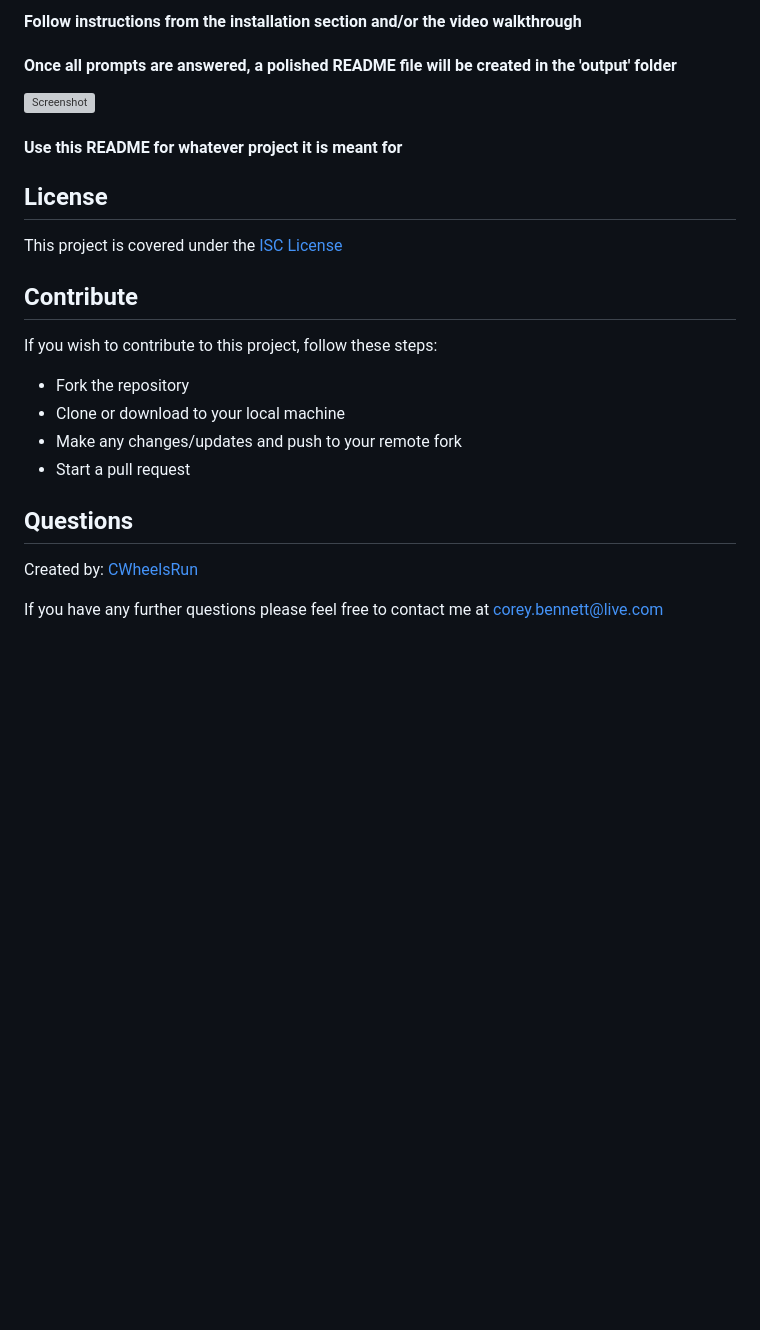
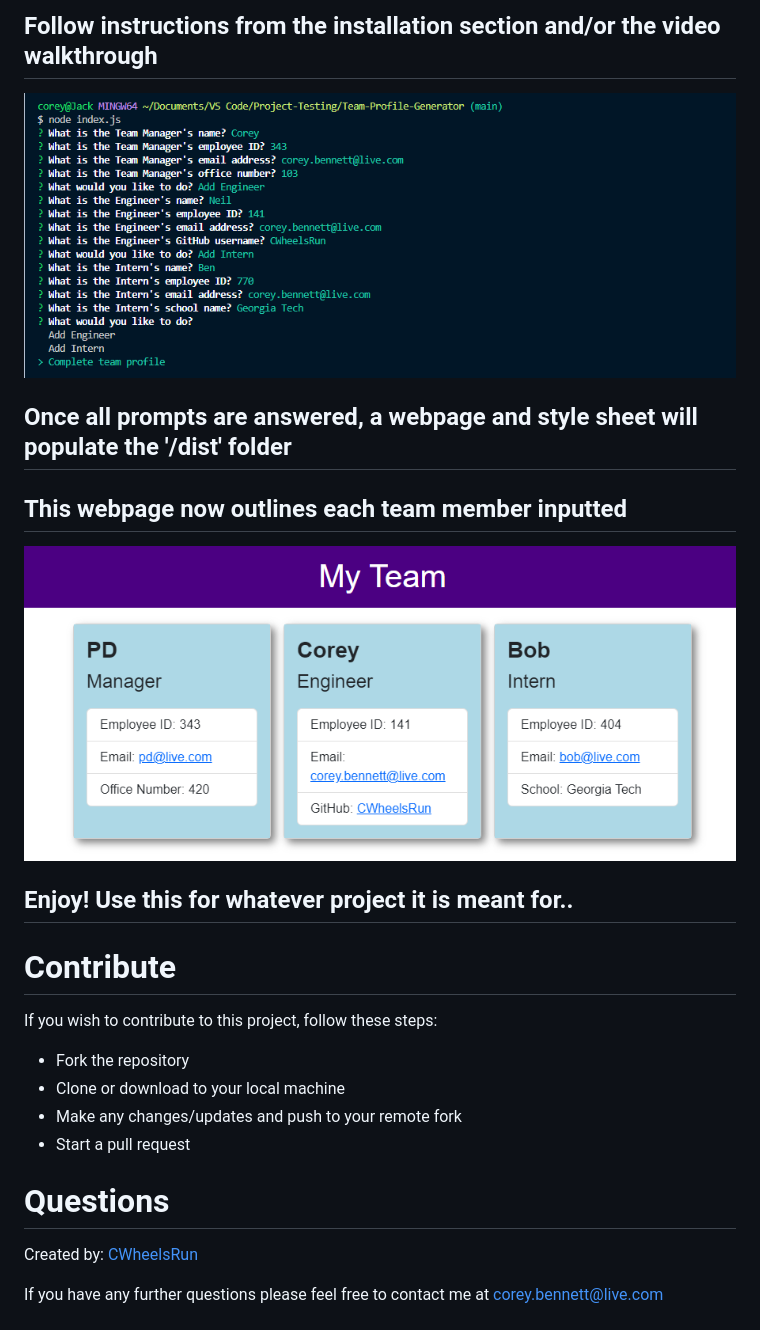
Before and after one commit to CWheelsRun/Team-Profile-Generator, a Markdown page: README.md, the part around the change printed below. Drawn GitHub-style; pictures changed too: images/team5.png (added), images/team6.png (added); blank space fills up the shorter version; grey boxes are pictures that could not be loaded.

```diff
--- a/README.md
+++ b/README.md
@@ -32,14 +30,12 @@ https://www.youtube.com/watch?v=4tjXAcsa4Zc&ab_channel=Weelz
 
-#### Follow instructions from the installation section and/or the video walkthrough
-#### Once all prompts are answered, a polished README file will be created in the 'output' folder
-![Screenshot](./images/readme4.png)
-#### Use this README for whatever project it is meant for
+## Follow instructions from the installation section and/or the video walkthrough
+![Screenshot](./images/team5.png)
+## Once all prompts are answered, a webpage and style sheet will populate the '/dist' folder
+## This webpage now outlines each team member inputted
+![Screenshot](./images/team6.png)
+## Enjoy! Use this for whatever project it is meant for..
 
-## License
-
-This project is covered under the [ISC License](https://opensource.org/licenses/ISC)
-
-## Contribute
+# Contribute
 
 If you wish to contribute to this project, follow these steps:
 
@@ -48,7 +44,7 @@ If you wish to contribute to this project, follow these steps:
 - Make any changes/updates and push to your remote fork
 - Start a pull request
 
-## Questions
+# Questions
 
 Created by: [CWheelsRun](https://github.com/CWheelsRun)
 
```
Also changed, not shown: other parts of README.md (+15 -17 lines), images/team3.png, images/team4.png (added), 3 other files.
